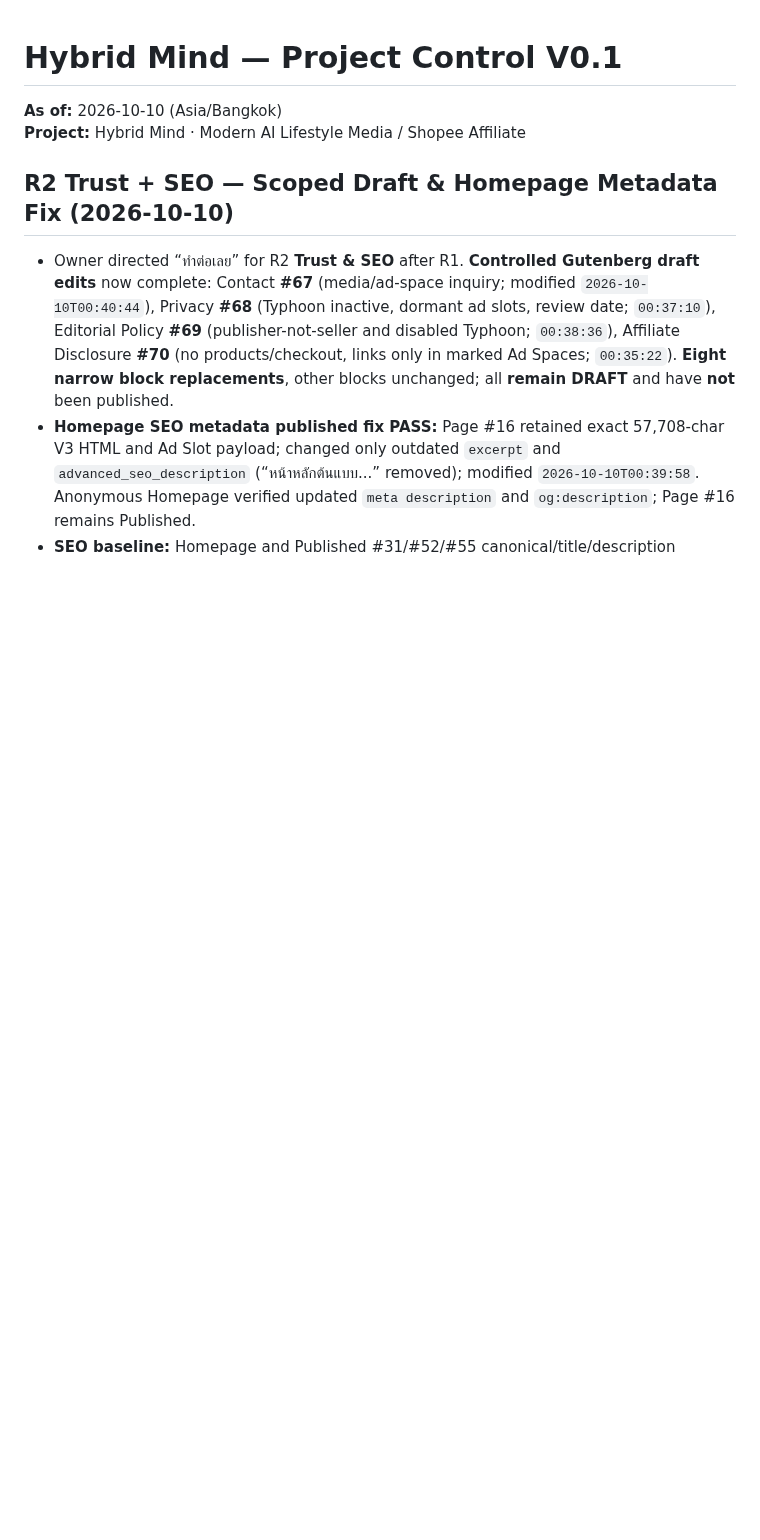
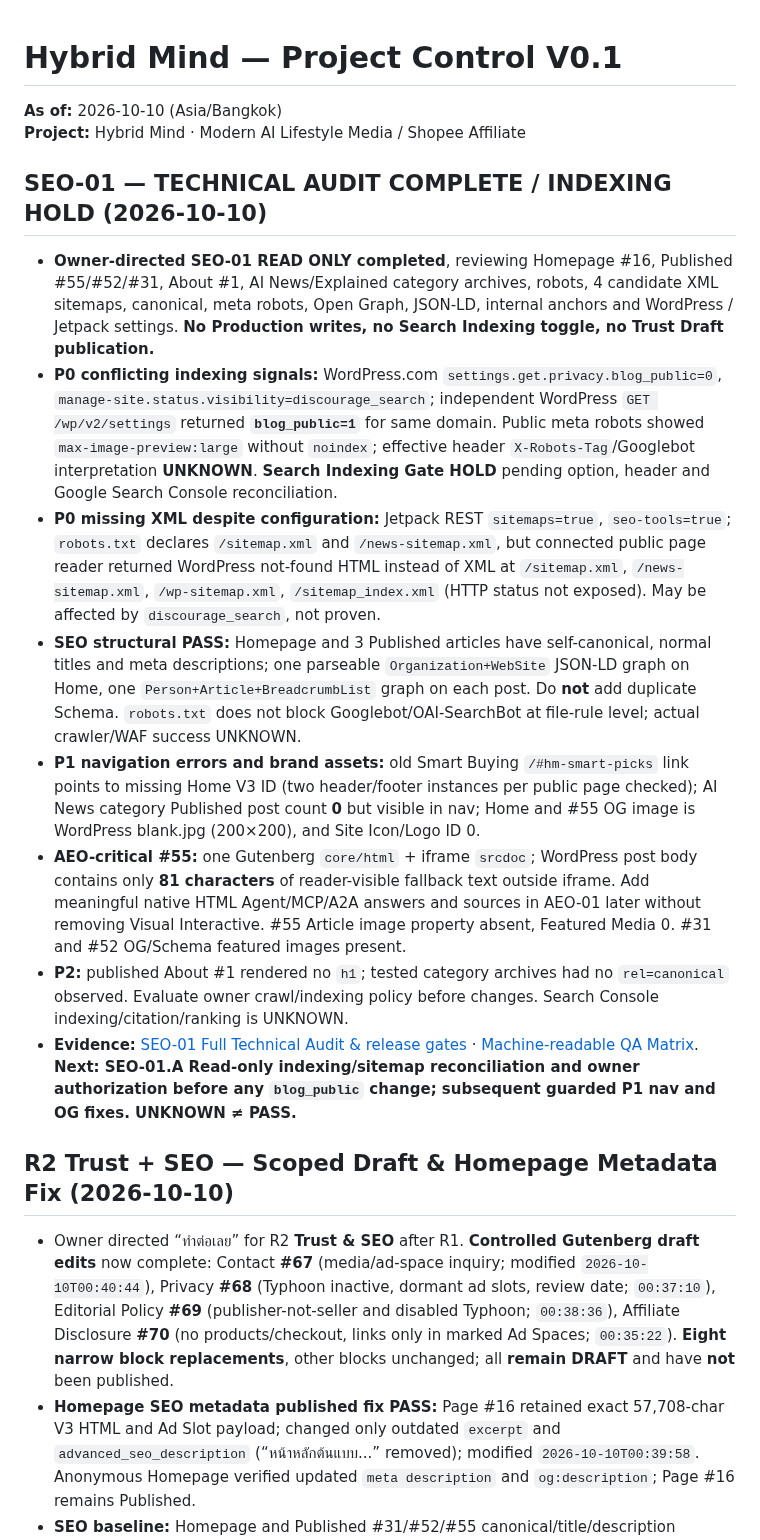
Before and after one commit to nustanakritwithai/HybridMind-, a Markdown page: docs/PROJECT_CONTROL.md, the part around the change. Drawn GitHub-style; blank space fills up the shorter version.

Commit message:
docs: register SEO-01 read-only findings, indexing discrepancy and sitemap HOLD

```diff
--- a/docs/PROJECT_CONTROL.md
+++ b/docs/PROJECT_CONTROL.md
@@ -14,6 +14,18 @@
 
 
 
+
+
+## SEO-01 — TECHNICAL AUDIT COMPLETE / INDEXING HOLD (2026-10-10)
+
+- **Owner-directed SEO-01 READ ONLY completed**, reviewing Homepage #16, Published #55/#52/#31, About #1, AI News/Explained category archives, robots, 4 candidate XML sitemaps, canonical, meta robots, Open Graph, JSON-LD, internal anchors and WordPress / Jetpack settings. **No Production writes, no Search Indexing toggle, no Trust Draft publication.**
+- **P0 conflicting indexing signals:** WordPress.com `settings.get.privacy.blog_public=0`, `manage-site.status.visibility=discourage_search`; independent WordPress `GET /wp/v2/settings` returned **`blog_public=1`** for same domain. Public meta robots showed `max-image-preview:large` without `noindex`; effective header `X-Robots-Tag`/Googlebot interpretation **UNKNOWN**. **Search Indexing Gate HOLD** pending option, header and Google Search Console reconciliation.
+- **P0 missing XML despite configuration:** Jetpack REST `sitemaps=true`, `seo-tools=true`; `robots.txt` declares `/sitemap.xml` and `/news-sitemap.xml`, but connected public page reader returned WordPress not-found HTML instead of XML at `/sitemap.xml`, `/news-sitemap.xml`, `/wp-sitemap.xml`, `/sitemap_index.xml` (HTTP status not exposed). May be affected by `discourage_search`, not proven.
+- **SEO structural PASS:** Homepage and 3 Published articles have self-canonical, normal titles and meta descriptions; one parseable `Organization+WebSite` JSON-LD graph on Home, one `Person+Article+BreadcrumbList` graph on each post. Do **not** add duplicate Schema. `robots.txt` does not block Googlebot/OAI-SearchBot at file-rule level; actual crawler/WAF success UNKNOWN.
+- **P1 navigation errors and brand assets:** old Smart Buying `/#hm-smart-picks` link points to missing Home V3 ID (two header/footer instances per public page checked); AI News category Published post count **0** but visible in nav; Home and #55 OG image is WordPress blank.jpg (200×200), and Site Icon/Logo ID 0.
+- **AEO-critical #55:** one Gutenberg `core/html` + iframe `srcdoc`; WordPress post body contains only **81 characters** of reader-visible fallback text outside iframe. Add meaningful native HTML Agent/MCP/A2A answers and sources in AEO-01 later without removing Visual Interactive. #55 Article image property absent, Featured Media 0. #31 and #52 OG/Schema featured images present.
+- **P2:** published About #1 rendered no `h1`; tested category archives had no `rel=canonical` observed. Evaluate owner crawl/indexing policy before changes. Search Console indexing/citation/ranking is UNKNOWN.
+- **Evidence:** [SEO-01 Full Technical Audit & release gates](audits/SEO_01_TECHNICAL_AUDIT_2026-10-10.md) · [Machine-readable QA Matrix](audits/SEO_01_TECHNICAL_MATRIX_2026-10-10.json). **Next: SEO-01.A Read-only indexing/sitemap reconciliation and owner authorization before any `blog_public` change; subsequent guarded P1 nav and OG fixes. UNKNOWN ≠ PASS.**
 
 ## R2 Trust + SEO — Scoped Draft & Homepage Metadata Fix (2026-10-10)
 
```
